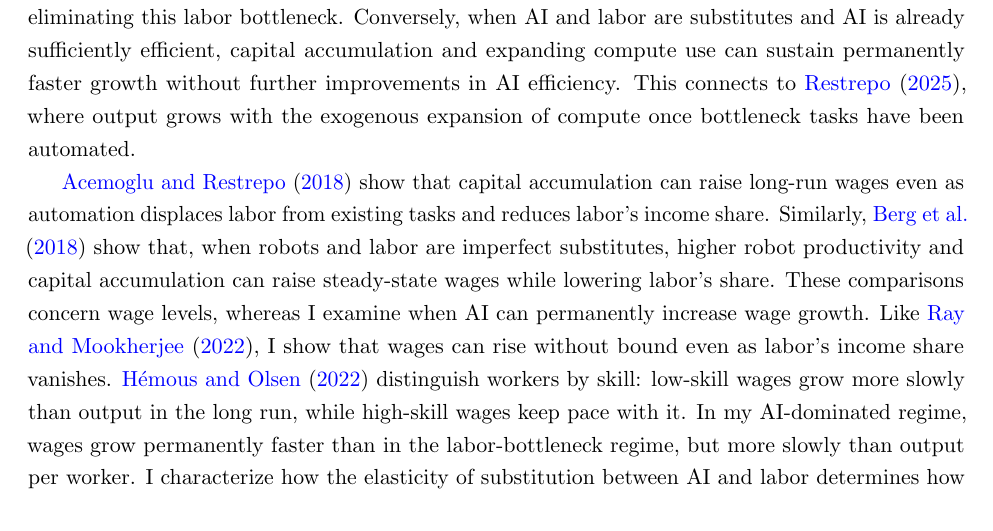
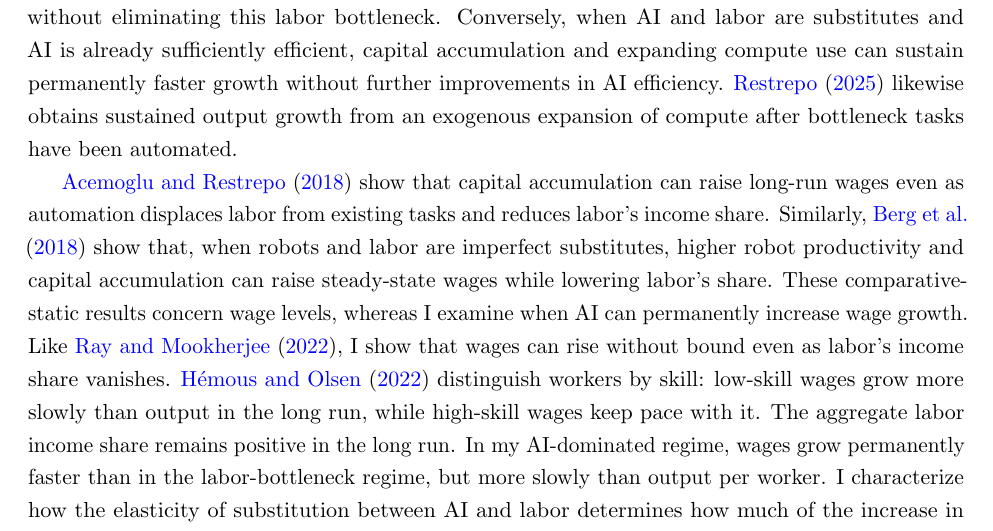
Before and after one commit to oliverpardo1979/ai-growth-and-labor, a LaTeX paper (main_rewrite.tex, which reads sections_rewrite/02_literature.tex): part of page 5 of 93, cut so that both start at the same text. Compiled offline with pdfLaTeX.

Commit message:
Clarify verified comparisons in related literature

```diff
--- a/sections_rewrite/02_literature.tex
+++ b/sections_rewrite/02_literature.tex
@@ -13,8 +13,8 @@ In my model, RSI can improve AI efficiency without eliminating this labor
 bottleneck. Conversely, when AI and labor are substitutes and AI is already
 sufficiently efficient, capital accumulation and expanding compute use can
 sustain permanently faster growth without further improvements in AI
-efficiency. This connects to \citet{restrepo2025agi}, where output grows
-with the exogenous expansion of compute once bottleneck tasks have been
+efficiency. \citet{restrepo2025agi} likewise obtains sustained output growth
+from an exogenous expansion of compute after bottleneck tasks have been
 automated.
 %When AI and labor are substitutes, I identify an efficiency threshold above which AI-dominated equilibria exist even though AI efficiency approaches an upper bound.
 
@@ -23,13 +23,14 @@ long-run wages even as automation displaces labor from existing tasks
 and reduces labor's income share. Similarly, \citet{bergbuffiezanna2018}
 show that, when robots and labor are imperfect
 substitutes, higher robot productivity and capital accumulation can raise
-steady-state wages while lowering labor's share. These comparisons
+steady-state wages while lowering labor's share. These comparative-static results
 concern wage levels, whereas I examine when AI can permanently increase
 wage growth.
 Like \citet{raymookherjee2022}, I show that wages can rise without bound
 even as labor's income share vanishes. \citet{hemousolsen2022} distinguish workers by
 skill: low-skill wages grow more slowly than output in the long run, while
-high-skill wages keep pace with it. In my AI-dominated regime, wages grow
+high-skill wages keep pace with it. The aggregate labor income share remains
+positive in the long run. In my AI-dominated regime, wages grow
 permanently faster than in the labor-bottleneck regime, but more slowly
 than output per worker. I characterize how the elasticity of substitution
 between AI and labor determines how much of the increase in
```
